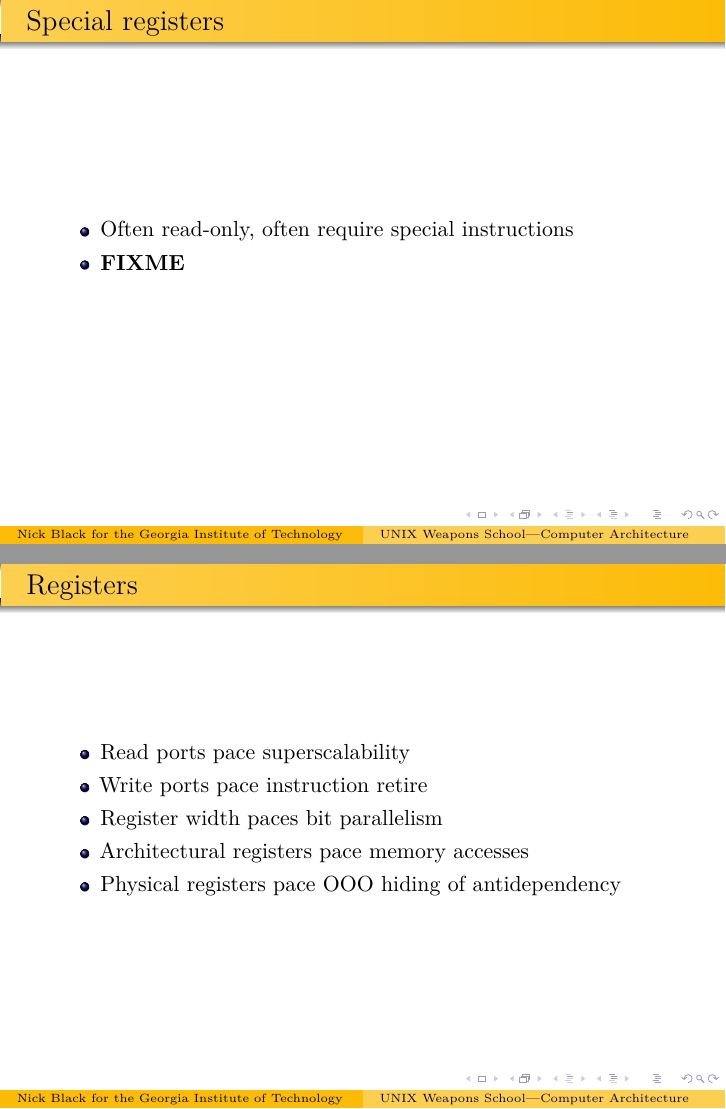
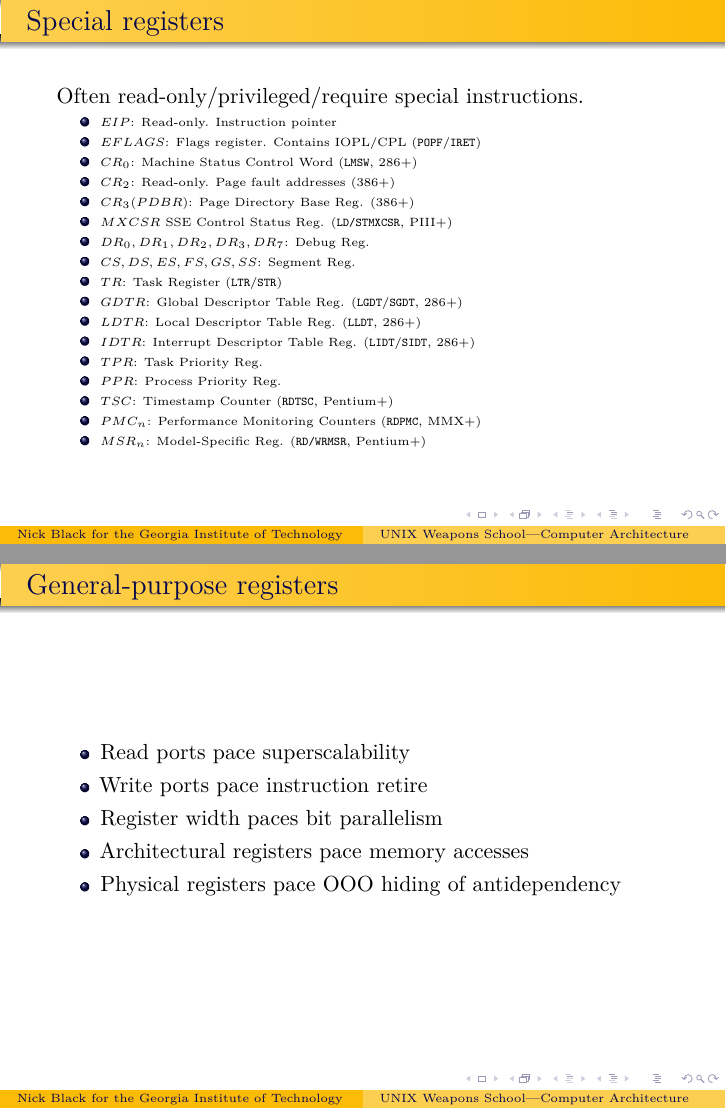
Before and after one commit to dankamongmen/unix-weapons-school, LaTeX slides (abstractions.tex): pages 8 and 10 of 10 before the commit and pages 9 and 10 of 11 after it, joined at a grey line. Compiled offline with pdfLaTeX.

Commit message:
work on abstraction slides

```diff
--- a/abstractions.tex
+++ b/abstractions.tex
@@ -129,7 +147,36 @@ as ``instructions'', causing those words to drive control flow.
 \begin{frame}{Special registers}
+Often read-only/privileged/require special instructions.
+\tiny{
 \begin{itemize}
-\item Often read-only, often require special instructions
-\item \textbf{FIXME}
+\item $EIP$: Read-only. Instruction pointer
+\item $EFLAGS$: Flags register. Contains IOPL/CPL (\texttt{POPF}/\texttt{IRET})
+\item $CR_0$: Machine Status Control Word (\texttt{LMSW}, 286+)
+\item $CR_2$: Read-only. Page fault addresses (386+)
+\item $CR_3 (PDBR)$: Page Directory Base Reg. (386+)
+\item $MXCSR$ SSE Control Status Reg. (\texttt{LD/STMXCSR}, PIII+)
+\item $DR_0, DR_1, DR_2, DR_3, DR_7$: Debug Reg.
+\item $CS, DS, ES, FS, GS, SS$: Segment Reg.
+\item $TR$: Task Register (\texttt{LTR}/\texttt{STR})
+\item $GDTR$: Global Descriptor Table Reg. (\texttt{LGDT}/\texttt{SGDT}, 286+)
+\item $LDTR$: Local Descriptor Table Reg. (\texttt{LLDT}, 286+)
+\item $IDTR$: Interrupt Descriptor Table Reg. (\texttt{LIDT}/\texttt{SIDT}, 286+)
+\item $TPR$: Task Priority Reg.
+\item $PPR$: Process Priority Reg.
+\item $TSC$: Timestamp Counter (\texttt{RDTSC}, Pentium+)
+\item $PMC_n$: Performance Monitoring Counters (\texttt{RDPMC}, MMX+)
+\item $MSR_n$: Model-Specific Reg. (\texttt{RD/WRMSR}, Pentium+)
+\end{itemize}
+}
+\end{frame}
+
+\begin{frame}{General-purpose registers}
+\begin{itemize}
+\item Read ports pace superscalability
+\item Write ports pace instruction retire
+\item Register width paces bit parallelism
+\item Architectural registers pace memory accesses
+\item Physical registers pace OOO hiding of antidependency
+% particularly useful for EFLAGS!
 \end{itemize}
 \end{frame}
 
@@ -145,15 +192,4 @@ as ``instructions'', causing those words to drive control flow.
 \end{itemize}
 \end{frame}
 
-\begin{frame}{Registers}
-\begin{itemize}
-\item Read ports pace superscalability
-\item Write ports pace instruction retire
-\item Register width paces bit parallelism
-\item Architectural registers pace memory accesses
-\item Physical registers pace OOO hiding of antidependency
-% particularly useful for EFLAGS!
-\end{itemize}
-\end{frame}
-
 \end{document}
```
Also changed, not shown: abstractions.tex (60 more changed lines).
